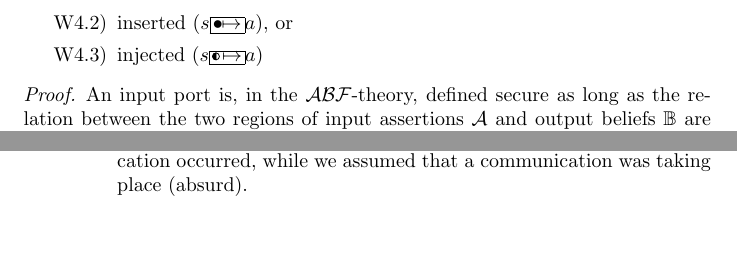
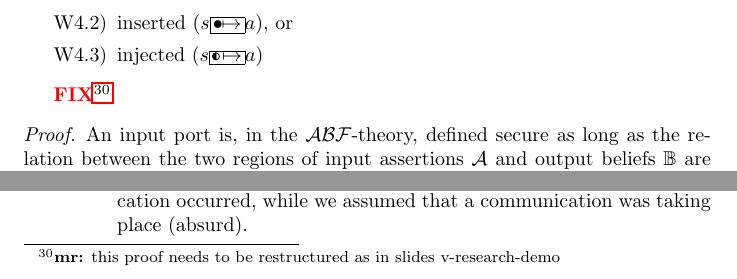
Before and after one commit to v-research/cybersecurity, a LaTeX paper (main.tex, which reads engineering.tex): two parts of page 38 of 59, joined at a grey line, cut so that both start at the same text, the shorter picture padded with empty space. Compiled offline with pdfLaTeX.

Commit message:
add other fixnotes

```diff
--- a/engineering.tex
+++ b/engineering.tex
@@ -209,6 +209,7 @@ From this definition, it follows that there exist only the following \emph{six}
 \end{enumerate}
 \end{enumerate}
 
+\fixnote{mr}{this proof needs to be restructured as in slides v-research-demo}
 \begin{proof}
 An input port is, in the $\abftheory$-theory, defined secure as long as the relation
 	between the two regions of input assertions $\assertionRegion$ and
```
Also changed, not shown: main.pdf.
